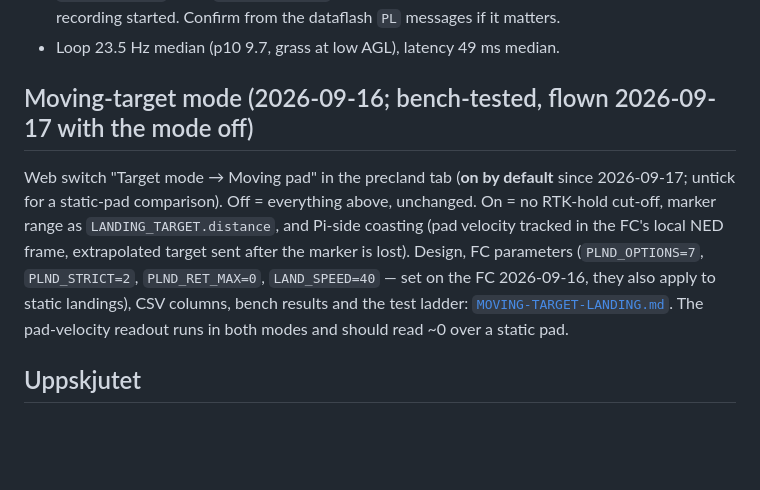
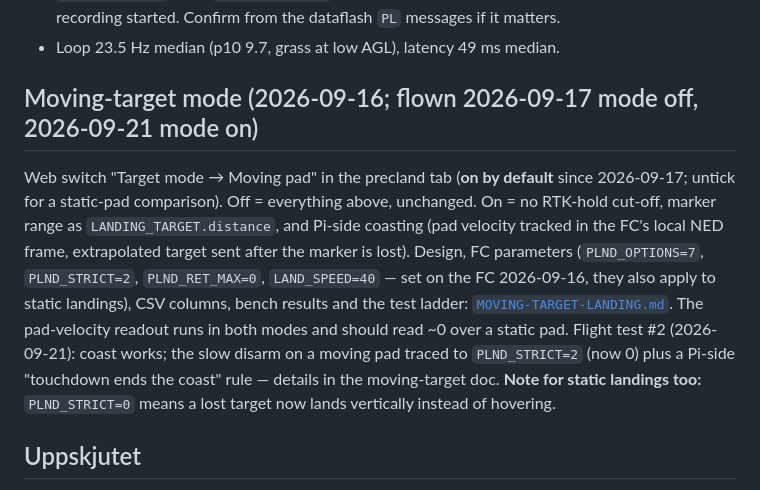
Before and after one commit to Axbri/drone-companion-pi5, a Markdown page: PRECISION-LANDING.md, the part around the change. Rendered like a GitHub page; blank space fills up the shorter version.

Commit message:
Docs: test ladder status after flight test #2, PLND_STRICT=0 note in PRECISION-LANDING
Co-Authored-By: Claude Opus 5 <noreply@anthropic.com>

```diff
--- a/PRECISION-LANDING.md
+++ b/PRECISION-LANDING.md
@@ -570,7 +570,7 @@ within 1–10 cm** despite wind (median tilt below 2 m 1.5–1.8° vs 0.5–0.8
   Confirm from the dataflash `PL` messages if it matters.
 - Loop 23.5 Hz median (p10 9.7, grass at low AGL), latency 49 ms median.
 
-## Moving-target mode (2026-09-16; bench-tested, flown 2026-09-17 with the mode off)
+## Moving-target mode (2026-09-16; flown 2026-09-17 mode off, 2026-09-21 mode on)
 
 Web switch "Target mode → Moving pad" in the precland tab (**on by default** since
 2026-09-17; untick for a static-pad comparison). Off = everything above, unchanged.
@@ -580,6 +580,10 @@ lost). Design, FC parameters (`PLND_OPTIONS=7`, `PLND_STRICT=2`, `PLND_RET_MAX=0
 `LAND_SPEED=40` — set on the FC 2026-09-16, they also apply to static landings), CSV columns,
 bench results and the test ladder: [`MOVING-TARGET-LANDING.md`](MOVING-TARGET-LANDING.md).
 The pad-velocity readout runs in both modes and should read ~0 over a static pad.
+Flight test #2 (2026-09-21): coast works; the slow disarm on a moving pad traced to
+`PLND_STRICT=2` (now 0) plus a Pi-side "touchdown ends the coast" rule — details in the
+moving-target doc. **Note for static landings too:** `PLND_STRICT=0` means a lost target now
+lands vertically instead of hovering.
 
 ## Uppskjutet
 - **Nästlad liten markör** för spårning ännu lägre än RTK-håll.
```
Also changed, not shown: MOVING-TARGET-LANDING.md (+6 -6 lines).
